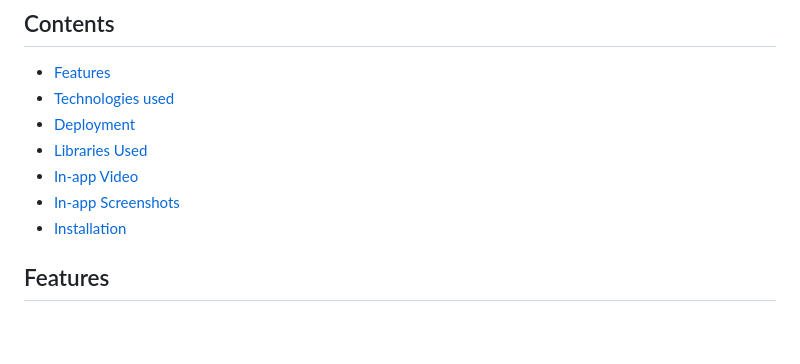
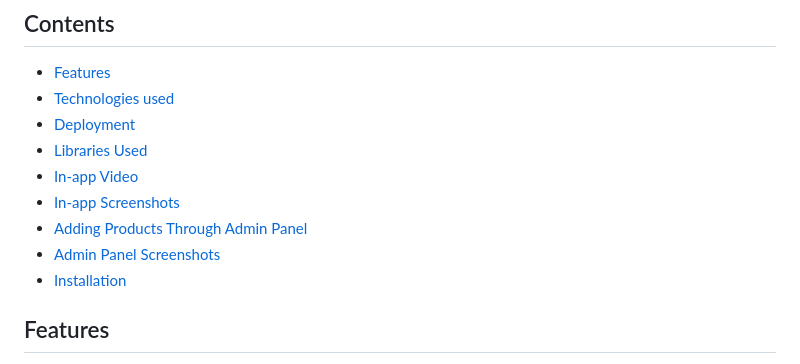
Before and after one commit to SanchitDang/T-Mart, a Markdown page: README.MD, the part around the change printed below. GitHub-like rendering; blank space fills up the shorter version.

```diff
--- a/README.MD
+++ b/README.MD
@@ -11,6 +11,8 @@ TELAVERGE MART is a full-stack e-commerce website built using Django, HTML, CSS,
 - [Libraries Used](#libraries-used)
 - [In-app Video](#in-app-video)
 - [In-app Screenshots](#in-app-screenshots)
+- [Adding Products Through Admin Panel](#adding-products-through-admin-panel)
+- [Admin Panel Screenshots](#admin-panel-screenshots)
 - [Installation](#installation)
 
 
```
Also changed, not shown: other parts of README.MD (+24 -0 lines).
